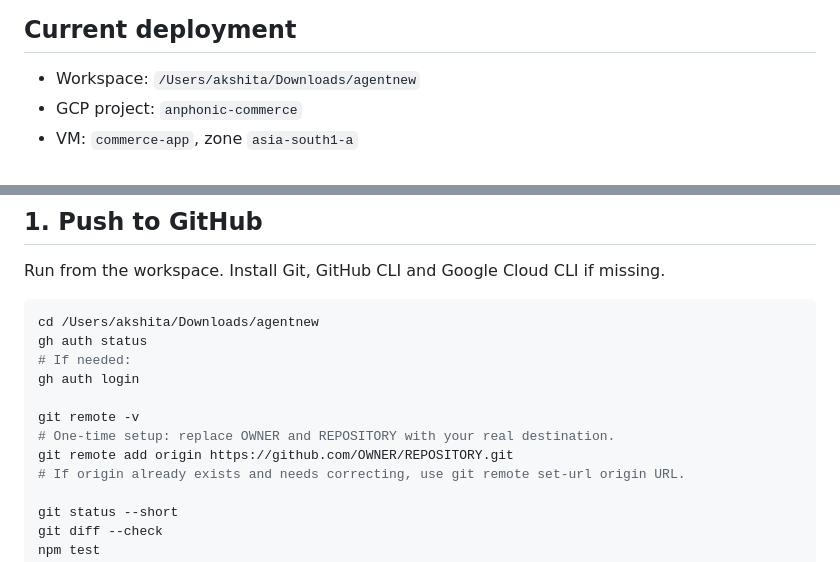
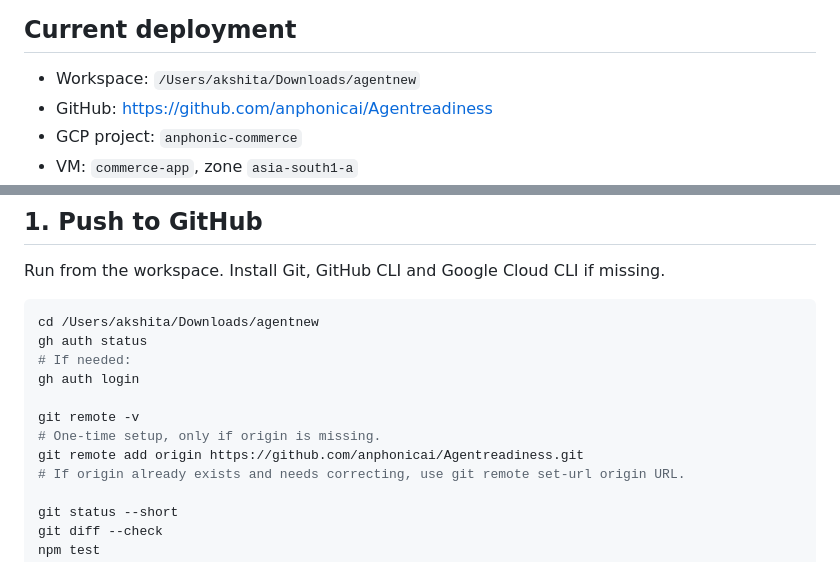
Before and after one commit to anphonicai/Agentreadiness, a Markdown page: deploy/GITHUB-AND-GCP.md, 2 parts joined by grey strips. GitHub-like rendering.

Commit message:
Document confirmed GitHub repository

```diff
--- a/deploy/GITHUB-AND-GCP.md
+++ b/deploy/GITHUB-AND-GCP.md
@@ -3,6 +3,7 @@
 ## Current deployment
 
 - Workspace: `/Users/akshita/Downloads/agentnew`
+- GitHub: https://github.com/anphonicai/Agentreadiness
 - GCP project: `anphonic-commerce`
 - VM: `commerce-app`, zone `asia-south1-a`
 - Site: https://commerce.anphonic.ai
@@ -24,8 +25,8 @@ gh auth status
 gh auth login
 
 git remote -v
-# One-time setup: replace OWNER and REPOSITORY with your real destination.
-git remote add origin https://github.com/OWNER/REPOSITORY.git
+# One-time setup, only if origin is missing.
+git remote add origin https://github.com/anphonicai/Agentreadiness.git
 # If origin already exists and needs correcting, use git remote set-url origin URL.
 
 git status --short
```
